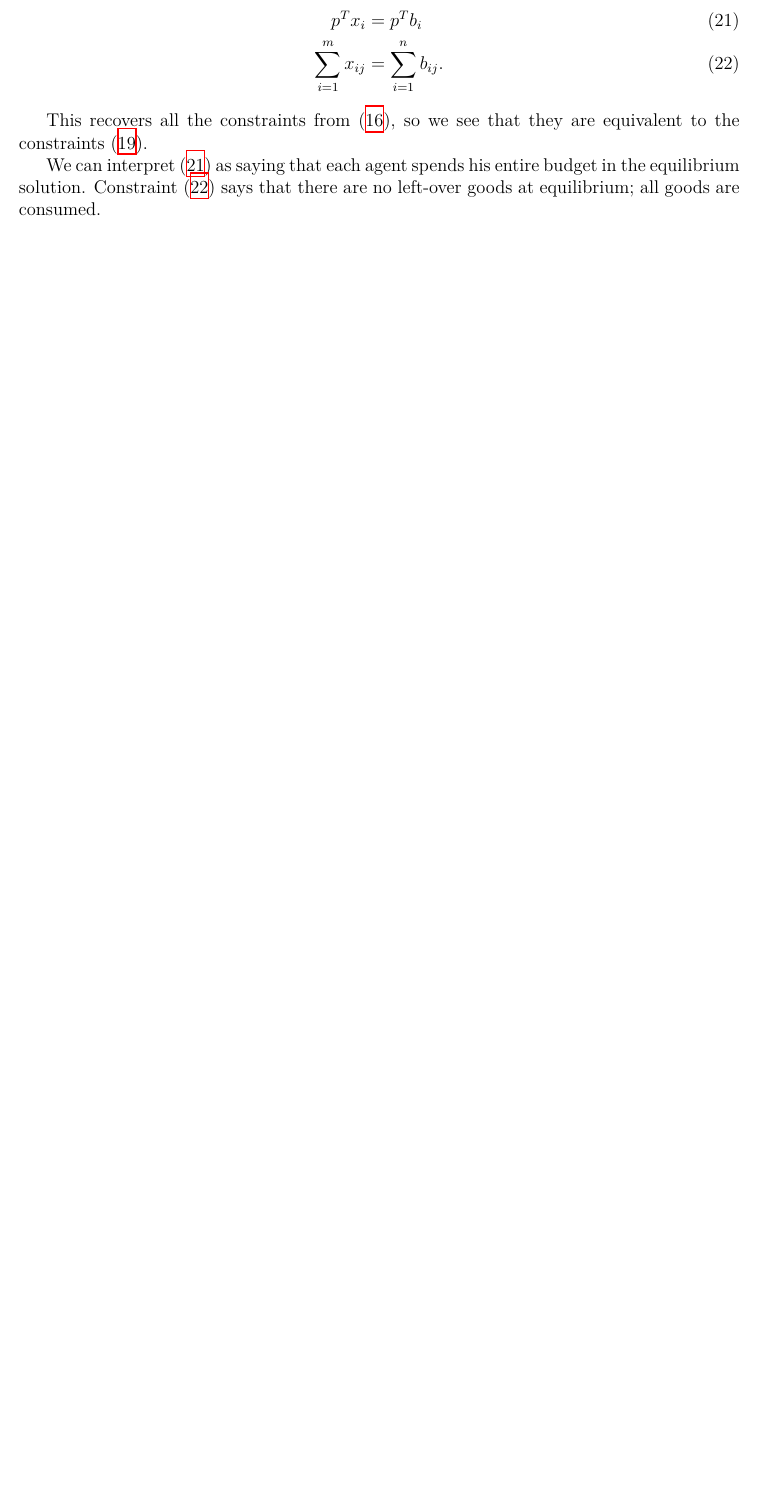
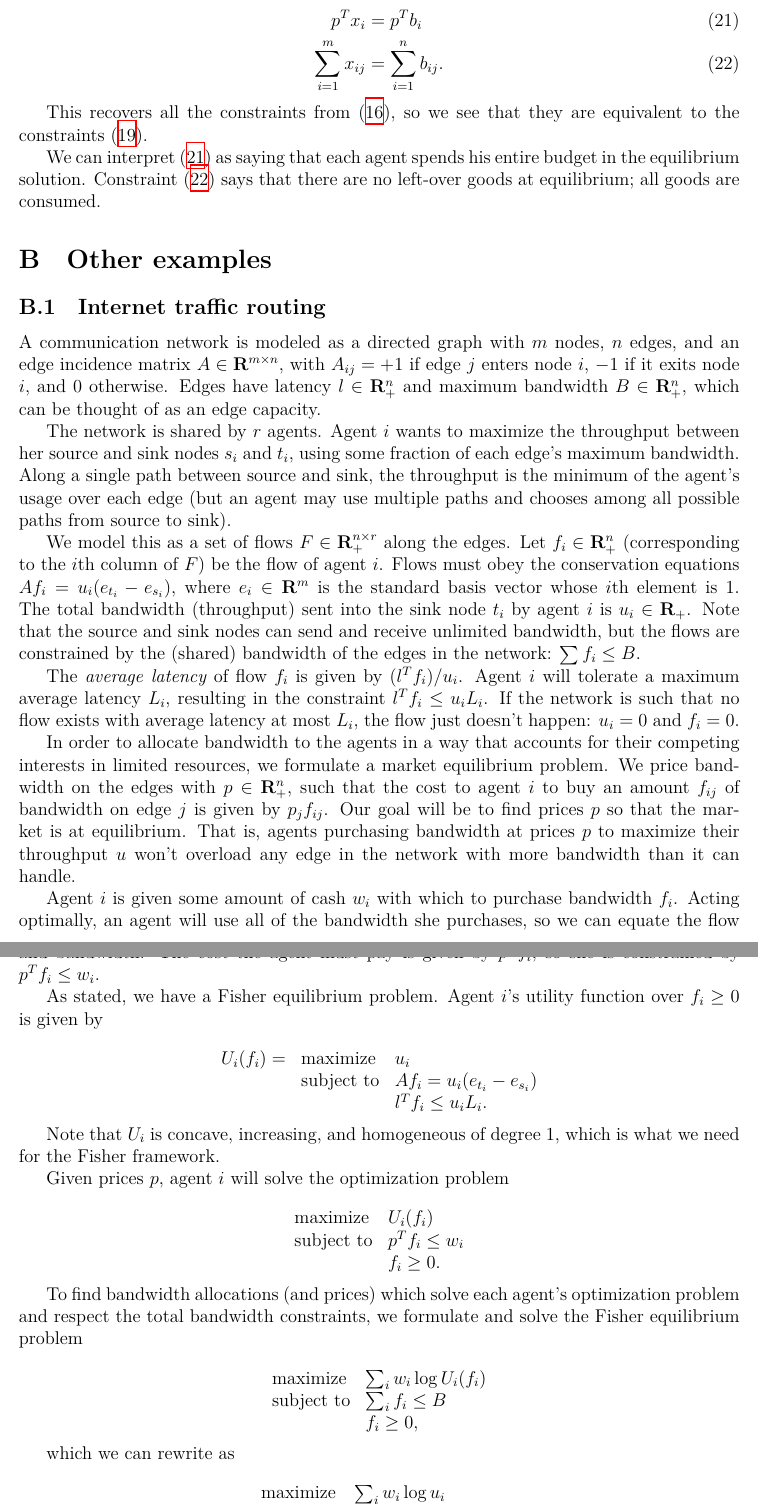
Before and after one commit to ajfriend/market_eq, a LaTeX paper (market_eq.tex): part of page 23 of 27 before the commit and two parts of pages 24 and 25 of 30 after it, the two joined at a grey line, cut so that both start at the same text, the shorter picture padded with empty space. Compiled offline with XeLaTeX.

Commit message:
bandwidth allocation

```diff
--- a/market_eq.tex
+++ b/market_eq.tex
@@ -1185,3 +1185,93 @@ We can interpret (\ref{e-spending}) as saying that each agent spends his entire
 budget in the equilibrium solution. Constraint (\ref{e-equilibrium}) says that
 there are no left-over goods at equilibrium; all goods are consumed.
 
+\section{Other examples}
+
+\subsection{Internet traffic routing}
+
+A communication network is modeled as a directed graph with $m$ nodes, $n$
+edges, and an edge incidence matrix $A \in \mathbf{R}^{m \times n}$, with
+$A_{ij} = +1$ if edge $j$ enters node $i$, $-1$ if it exits node $i$, and 0
+otherwise. Edges have latency $l \in \mathbf{R}^n_{+}$ and maximum bandwidth
+$B \in \mathbf{R}^n_+$, which can be thought of as an edge capacity.
+
+The network is shared by $r$ agents. Agent $i$ wants to maximize the throughput
+between her source and sink nodes $s_i$ and $t_i$, using some fraction
+of each edge's maximum bandwidth. Along a single path
+between source and sink, the throughput is the minimum of the agent's usage over
+each edge (but an agent may use multiple paths and chooses among all possible
+paths from source to sink).
+
+We model this as a set of
+flows $F \in \mathbf{R}^{n \times r}_+$ along the edges.
+Let $f_i \in \mathbf{R}^n_+$ (corresponding to the $i$th column of $F$) be the
+flow of agent $i$. Flows must obey the conservation equations
+$A f_i = u_i(e_{t_i} - e_{s_i})$, where $e_i \in \mathbf{R}^m$ is the standard
+basis vector whose $i$th element is $1$. The total bandwidth (throughput) sent
+into the sink node $t_i$ by agent $i$ is $u_i \in \reals_+$.
+Note that the source and sink
+nodes can send and receive unlimited bandwidth, but the flows are constrained
+by the (shared) bandwidth of the edges in the network: $\sum f_i \leq B$.
+
+The \emph{average latency} of flow $f_i$ is given by $(l^T f_i)/u_i$. Agent $i$ will
+tolerate a maximum average latency $L_i$, resulting in the constraint
+$l^T f_i \leq u_i L_i$.
+If the network is such that no flow exists with average latency
+at most $L_i$, the flow just doesn't happen: $u_i = 0$ and $f_i = 0$.
+
+In order to allocate bandwidth to the agents in a way that accounts for their
+competing interests in limited resources, we formulate a market equilibrium
+problem. We price bandwidth on the edges with $p \in \mathbf{R}^n_+$, such that
+the cost to agent $i$ to buy an amount $f_{ij}$ of bandwidth on edge $j$ is
+given by $p_j f_{ij}$. Our goal will be to find prices $p$ so that the market
+is at equilibrium. That is, agents purchasing bandwidth at prices $p$ to
+maximize their throughput $u$ won't overload any edge in the network with more
+bandwidth than it can handle.
+
+Agent $i$ is given some amount of cash $w_i$ with which to purchase bandwidth
+$f_i$. Acting optimally, an agent will use all of the bandwidth she purchases,
+so we can equate the flow and bandwidth. The cost the agent must pay is given
+by $p^T f_i$, so she is constrained by $p^T f_i \leq w_i$.
+
+As stated, we have a Fisher equilibrium problem. Agent $i$'s utility function
+over $f_i \geq 0$ is given by
+
+$$
+\begin{array}{lll}
+  U_i(f_i) = &\mbox{maximize} & u_i \\
+  &\mbox{subject to} & A f_i = u_i(e_{t_i} - e_{s_i})\\
+  && l^T f_i \leq u_i L_i.
+\end{array}
+$$
+
+Note that $U_i$ is concave, increasing, and homogeneous of degree 1, which is
+what we need for the Fisher framework.
+
+Given prices $p$, agent $i$ will solve the optimization problem
+
+$$
+\begin{array}{ll}
+  \mbox{maximize} & U_i(f_i) \\
+  \mbox{subject to} & p^T f_i \leq w_i \\
+  & f_i \geq 0.
+\end{array}
+$$
+
+To find bandwidth allocations (and prices) which solve each agent's
+optimization problem and respect the total bandwidth constraints, we formulate
+and solve the Fisher equilibrium problem
+
+$$
+\begin{array}{ll}
+  \mbox{maximize} & \sum_i w_i\log U_i(f_i) \\
+  \mbox{subject to} & \sum_i f_i \leq B\\
+  & f_i \geq 0,
+\end{array}
+$$
+
+which we can rewrite as
+
+$$
+\begin{array}{ll}
+  \mbox{maximize} & \sum_i w_i\log u_i \\
+  \mbox{subject to} & A f_i = u_i(e_{t_i} - e_{s_i})\\
```
Also changed, not shown: bibliography.bib (+7 -0 lines), notes.md (+8 -1 lines), market_eq.tex (44 more changed lines).
